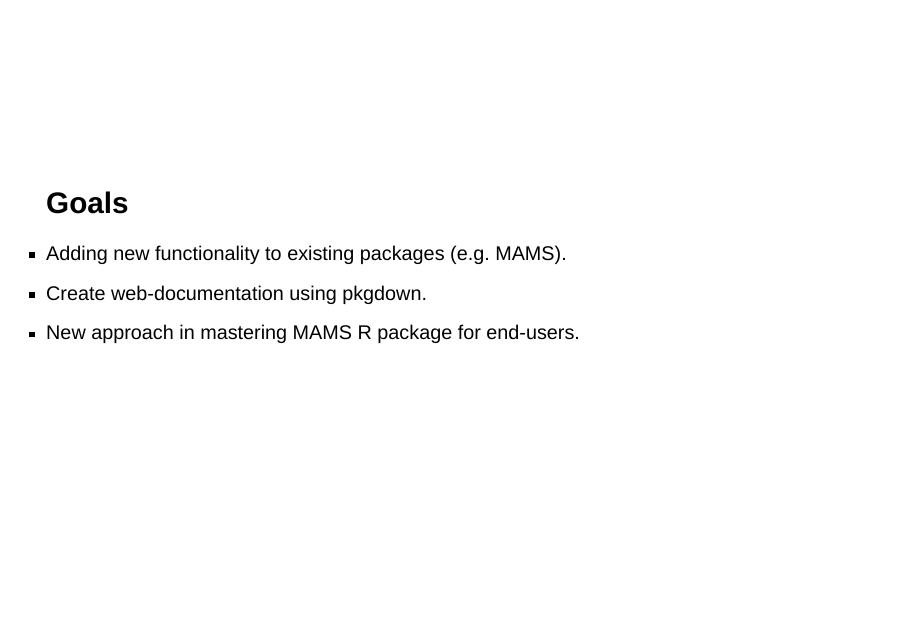
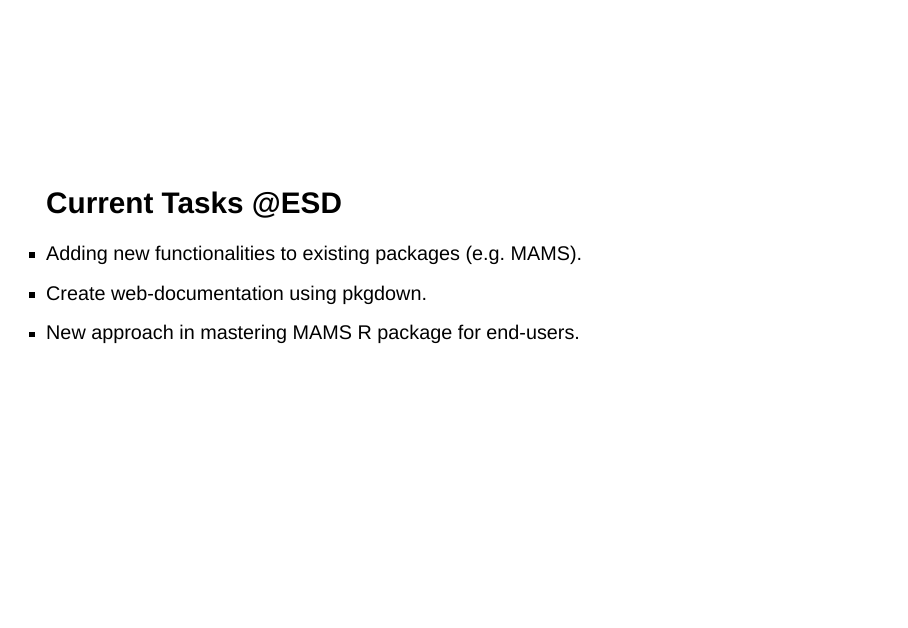
Before and after one commit to nikotinz/BSU_Together_Talk, a Quarto document (index.qmd): page 3 of 12. Rendered offline with R 4.5, knitr and Pandoc in place of Quarto, with nearby package versions; drawn as Slidy slides in place of the format the file asks for.

Commit message:
final edits2

```diff
--- a/index.qmd
+++ b/index.qmd
@@ -39,8 +39,8 @@
 <br></br>
 <br></br>
 <br></br>
-<h2>Goals</h2>
-- Adding <span class="parenthetical">new functionality</span> to existing packages (e.g. MAMS).
+<h2>Current Tasks @ESD</h2>
+- Adding <span class="parenthetical">new functionalities</span> to existing packages (e.g. MAMS).
 - Create web-documentation <span class="parenthetical"> using pkgdown.</span>
 - New approach <span class="parenthetical"> in mastering MAMS R package for end-users.</span>
 
```
Also changed, not shown: index.html.
